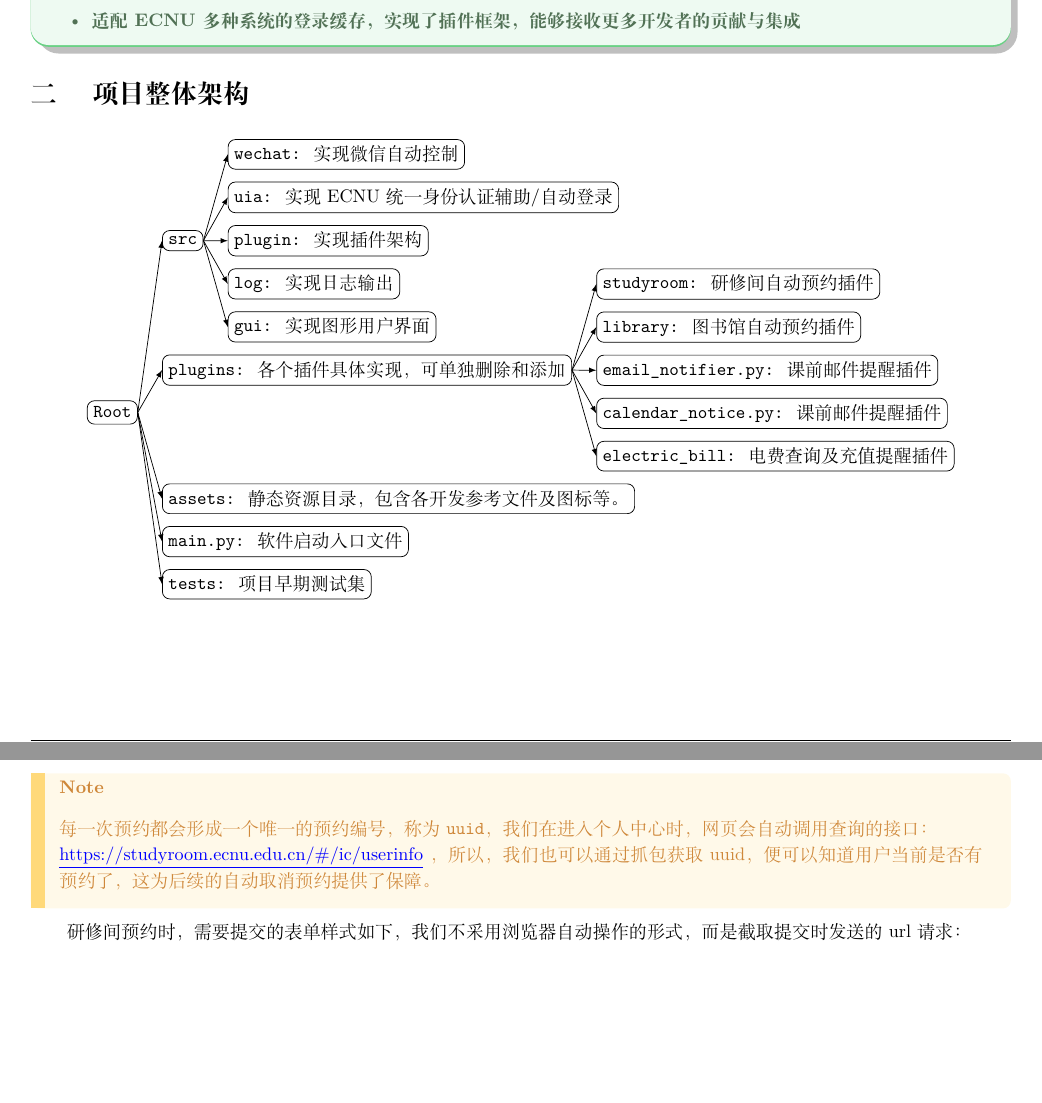
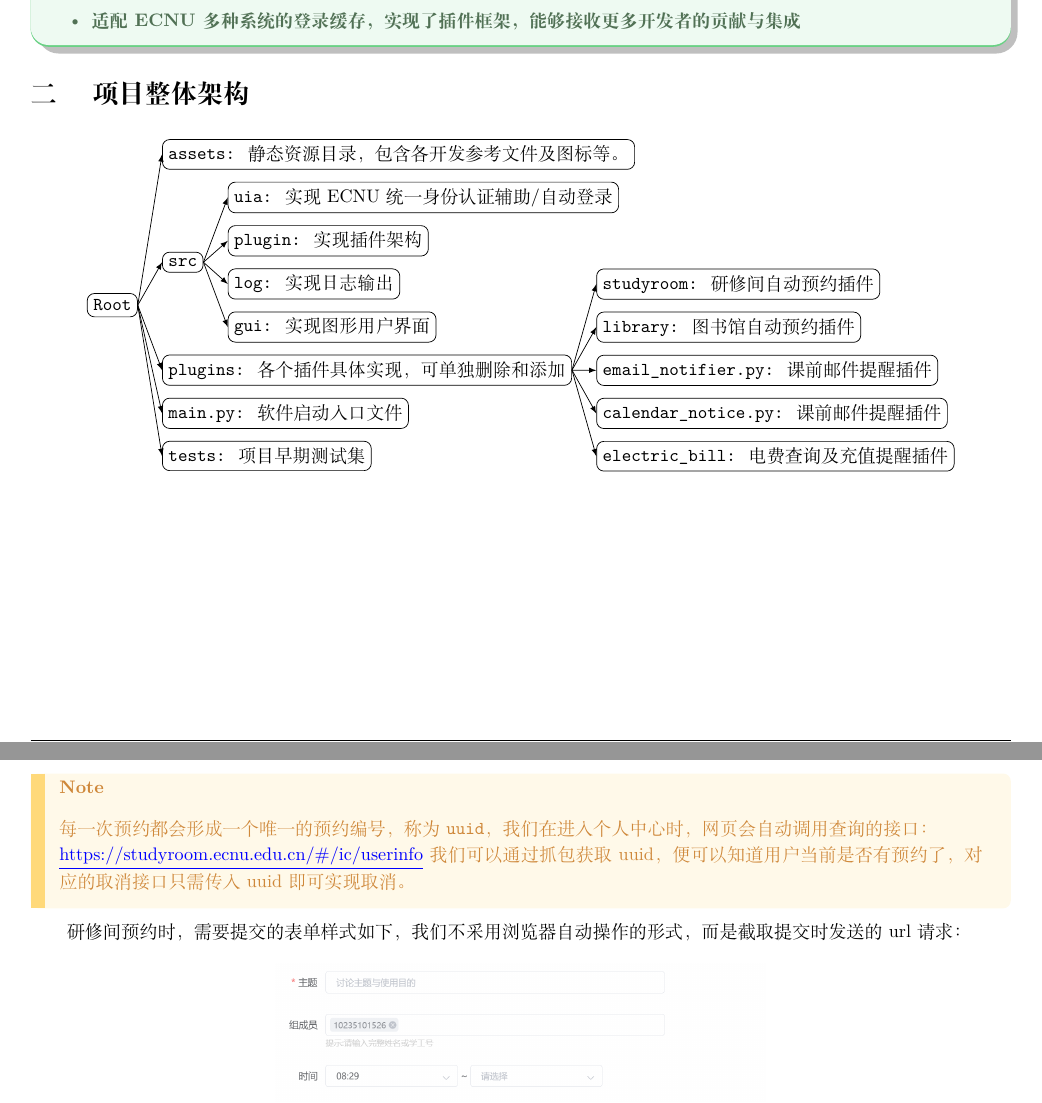
Before and after one commit to azazo1/campus-bot, a LaTeX document (report/main.tex): two parts of pages 3 and 11 of 19, joined at a grey line, cut so that both start at the same text, the shorter picture padded with empty space. Compiled offline with XeLaTeX.

Commit message:
框架中删除微信模块, 为 Tikz 图更换等宽字体, 修改研修间微小的叙述错误

```diff
--- a/report/main.tex
+++ b/report/main.tex
@@ -410,7 +410,6 @@
                 [Root
                     [tests: \textnormal{项目早期测试集}]
                     [main.py: \textnormal{软件启动入口文件}]
-                    [assets: \textnormal{静态资源目录，包含各开发参考文件及图标等。}]
                     [plugins: \textnormal{各个插件具体实现，可单独删除和添加}
                         [electric\_bill: \textnormal{电费查询及充值提醒插件}]
                         [calendar\_notice.py: \textnormal{课前邮件提醒插件}]
@@ -423,8 +422,8 @@
                         [log: \textnormal{实现日志输出}]
                         [plugin: \textnormal{实现插件架构}]
                         [uia: \textnormal{实现 ECNU 统一身份认证辅助/自动登录}]
-                        [wechat: \textnormal{实现微信自动控制}]
                     ]
+                    [assets: \textnormal{静态资源目录，包含各开发参考文件及图标等。}]
                 ]
                 % @formatter:on
             \end{forest}
@@ -1105,7 +1104,7 @@ password = "<填写数据库密码>" \end{verbatim}
 每一次预约都会形成一个唯一的预约编号，称为 \texttt{uuid}，我们在进入个人中心时，网页会自动调用查询的接口：
 
 \href{https://studyroom.ecnu.edu.cn/#/ic/userinfo}{\underline{https://studyroom.ecnu.edu.cn/\#/ic/userinfo}}
-，所以，我们也可以通过抓包获取 uuid，便可以知道用户当前是否有预约了，这为后续的自动取消预约提供了保障。
+我们可以通过抓包获取 uuid，便可以知道用户当前是否有预约了，对应的取消接口只需传入 uuid 即可实现取消。
 \end{note}
 
 研修间预约时，需要提交的表单样式如下，我们不采用浏览器自动操作的形式，而是截取提交时发送的 url 请求：
```
Also changed, not shown: report/main.pdf, report/main.tex (6 more changed lines).
